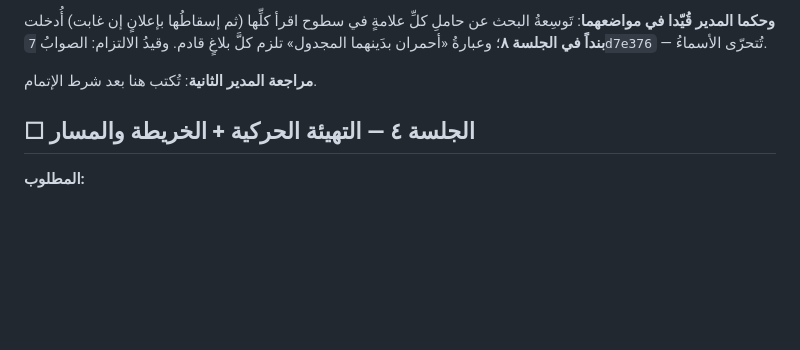
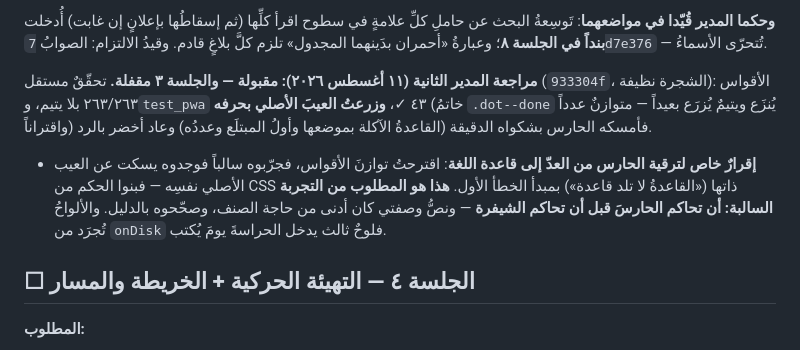
Before and after one commit to qataruts/write, a Markdown page: docs/SESSIONS.md, the part around the change. GitHub-like rendering; blank space fills up the shorter version.

Commit message:
مراجعة المدير الثانية للجلسة ٣: مقبولة ومقفلة — وحارس اللوح رُقّي بالدليل
زرعُ العيب الأصلي (متوازن الأقواس) أشعل الحارس بشكواه الدقيقة. وإقرارٌ
خاص: التجربة السالبة حاكمت وصفة المدير نفسها (العدّ) فصححتها بقاعدة
اللغة — وهذا عين المطلوب منها.

Co-Authored-By: Claude Fable 5 <noreply@anthropic.com>

```diff
--- a/docs/SESSIONS.md
+++ b/docs/SESSIONS.md
@@ -397,7 +397,8 @@
 
 **وحكما المدير قُيّدا في مواضعهما**: تَوسِعةُ البحث عن حاملِ كلِّ علامةٍ في سطوح اقرأ كلِّها (ثم إسقاطُها بإعلانٍ إن غابت) أُدخلت **بنداً في الجلسة ٨**؛ وعبارةُ «أحمران بدَينهما المجدول» تلزم كلَّ بلاغٍ قادم. وقيدُ الالتزام: الصوابُ `7d7e376` — تُتحرّى الأسماءُ.
 
-**مراجعة المدير الثانية**: تُكتب هنا بعد شرط الإتمام.
+**مراجعة المدير الثانية (١١ أغسطس ٢٠٢٦): مقبولة — والجلسة ٣ مقفلة.** تحقّقٌ مستقل (`933304f`، الشجرة نظيفة): الأقواس ٢٦٣/٢٦٣ بلا يتيم، و`test_pwa` ٤٣ ✓، **وزرعتُ العيبَ الأصلي بحرفه** (خاتمُ `.dot--done` يُنزَع ويتيمٌ يُزرَع بعيداً — متوازنٌ عدداً واقتراناً) فأمسكه الحارس بشكواه الدقيقة (القاعدةُ الآكلة بموضعها وأولُ المبتلَع وعددُه) وعاد أخضر بالرد.
+- **إقرارٌ خاص لترقية الحارس من العدّ إلى قاعدة اللغة**: اقترحتُ توازنَ الأقواس، فجرّبوه سالباً فوجدوه يسكت عن العيب الأصلي نفسِه — فبنوا الحكم من CSS ذاتها («القاعدةُ لا تلد قاعدة») بمبدأ الخطأ الأول. **هذا هو المطلوب من التجربة السالبة: أن تحاكم الحارسَ قبل أن تحاكم الشيفرة** — ونصُّ وصفتي كان أدنى من حاجة الصنف، وصحّحوه بالدليل. والألواحُ تُجرَد من `onDisk` فلوحٌ ثالث يدخل الحراسةَ يومَ يُكتب.
 
 ## ☐ الجلسة ٤ — التهيئة الحركية + الخريطة والمسار
 
```
